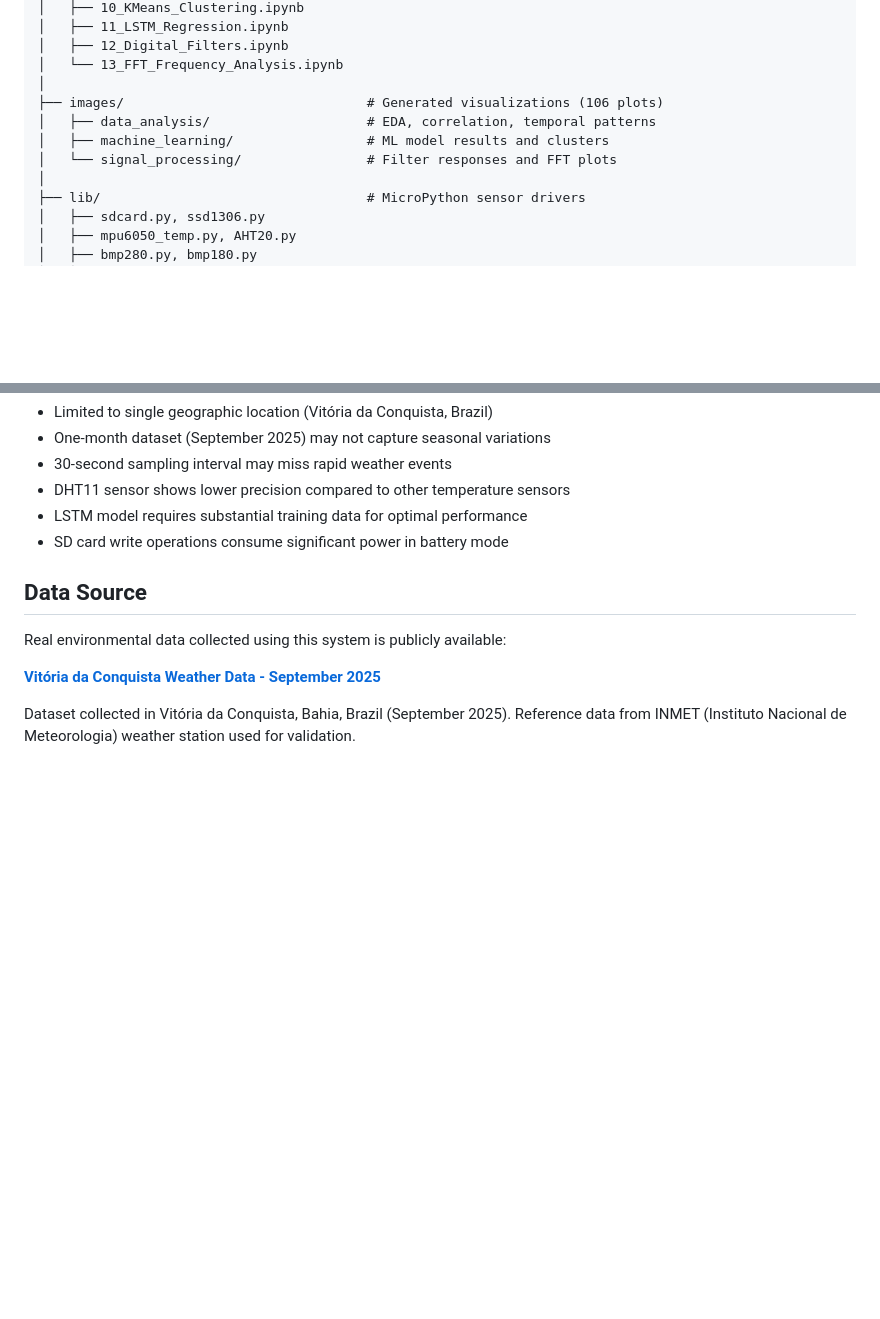
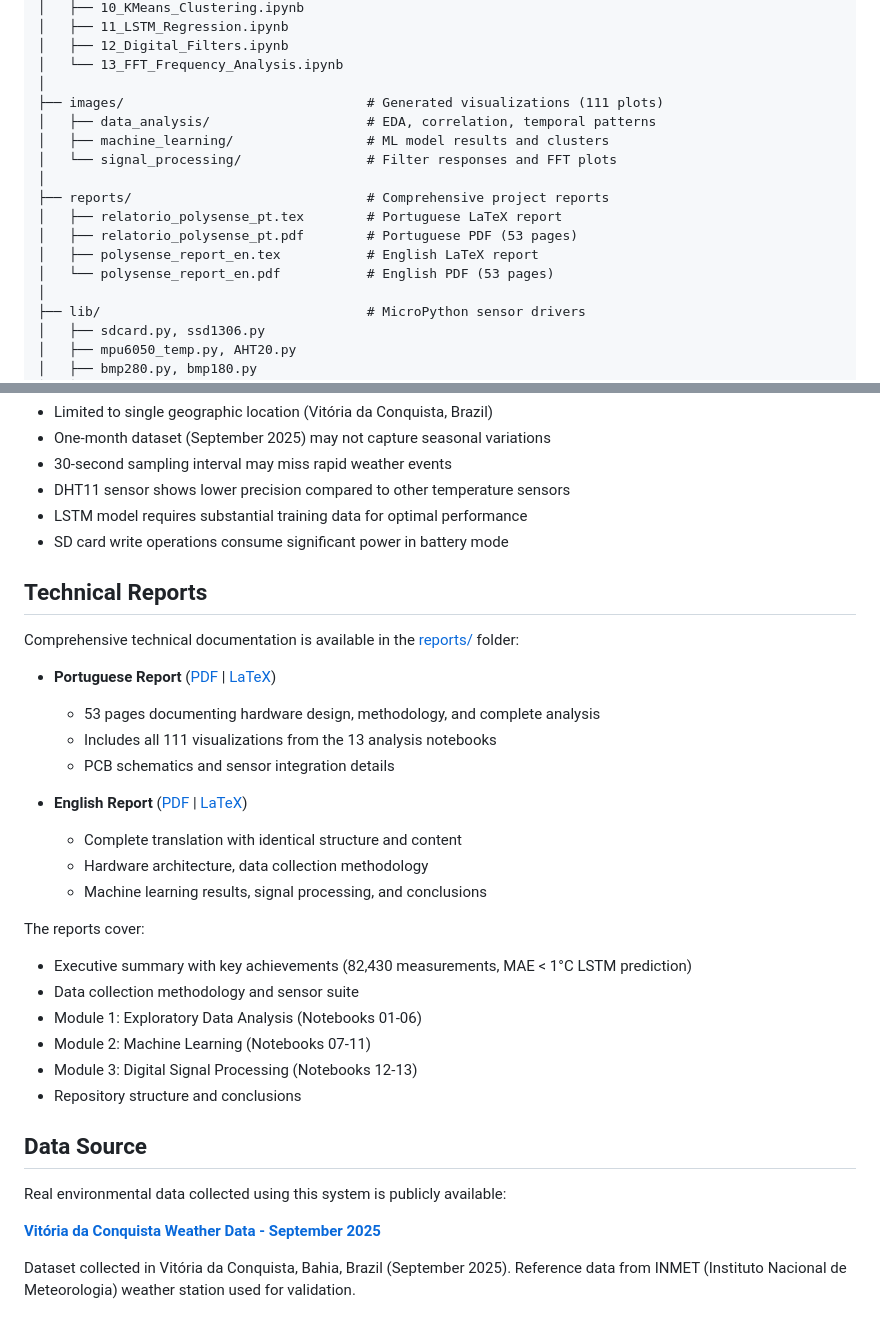
Before and after one commit to JonasSouza871/PolySense-Station-, a Markdown page: README.md, 2 parts joined by grey strips. Rendered like a GitHub page; blank space fills up the shorter version.

Commit message:
docs: add comprehensive LaTeX reports in Portuguese and English

```diff
--- a/README.md
+++ b/README.md
@@ -47,10 +47,16 @@ PolySense-Station/
 │   ├── 12_Digital_Filters.ipynb
 │   └── 13_FFT_Frequency_Analysis.ipynb
 │
-├── images/                               # Generated visualizations (106 plots)
+├── images/                               # Generated visualizations (111 plots)
 │   ├── data_analysis/                    # EDA, correlation, temporal patterns
 │   ├── machine_learning/                 # ML model results and clusters
 │   └── signal_processing/                # Filter responses and FFT plots
+│
+├── reports/                              # Comprehensive project reports
+│   ├── relatorio_polysense_pt.tex        # Portuguese LaTeX report
+│   ├── relatorio_polysense_pt.pdf        # Portuguese PDF (53 pages)
+│   ├── polysense_report_en.tex           # English LaTeX report
+│   └── polysense_report_en.pdf           # English PDF (53 pages)
 │
 ├── lib/                                  # MicroPython sensor drivers
 │   ├── sdcard.py, ssd1306.py
@@ -240,6 +246,28 @@ Timestamp,Temp_MPU6050_C,Temp_AHT20_C,Umid_AHT20_pct,Temp_BMP280_C,Press_BMP280_
 - LSTM model requires substantial training data for optimal performance
 - SD card write operations consume significant power in battery mode
 
+## Technical Reports
+
+Comprehensive technical documentation is available in the [reports/](reports/) folder:
+
+- **Portuguese Report** ([PDF](reports/relatorio_polysense_pt.pdf) | [LaTeX](reports/relatorio_polysense_pt.tex))
+  - 53 pages documenting hardware design, methodology, and complete analysis
+  - Includes all 111 visualizations from the 13 analysis notebooks
+  - PCB schematics and sensor integration details
+
+- **English Report** ([PDF](reports/polysense_report_en.pdf) | [LaTeX](reports/polysense_report_en.tex))
+  - Complete translation with identical structure and content
+  - Hardware architecture, data collection methodology
+  - Machine learning results, signal processing, and conclusions
+
+The reports cover:
+- Executive summary with key achievements (82,430 measurements, MAE < 1°C LSTM prediction)
+- Data collection methodology and sensor suite
+- Module 1: Exploratory Data Analysis (Notebooks 01-06)
+- Module 2: Machine Learning (Notebooks 07-11)
+- Module 3: Digital Signal Processing (Notebooks 12-13)
+- Repository structure and conclusions
+
 ## Data Source
 
 Real environmental data collected using this system is publicly available:
```
